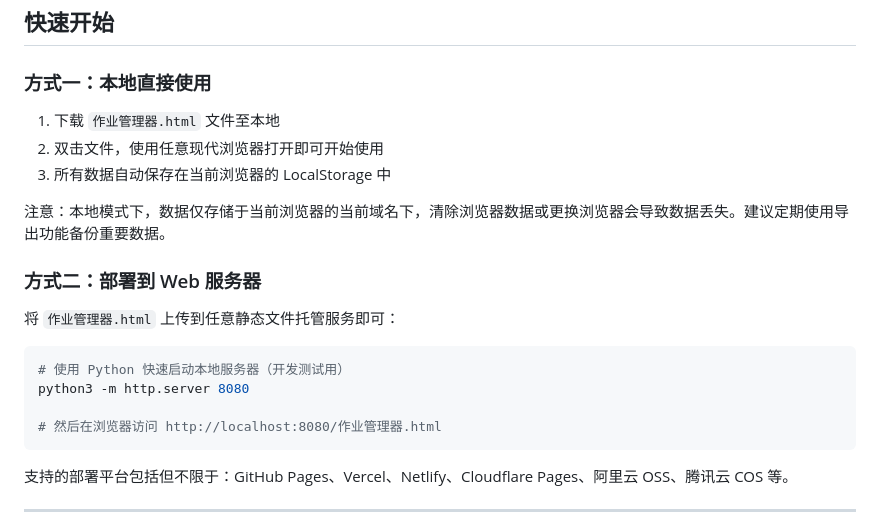
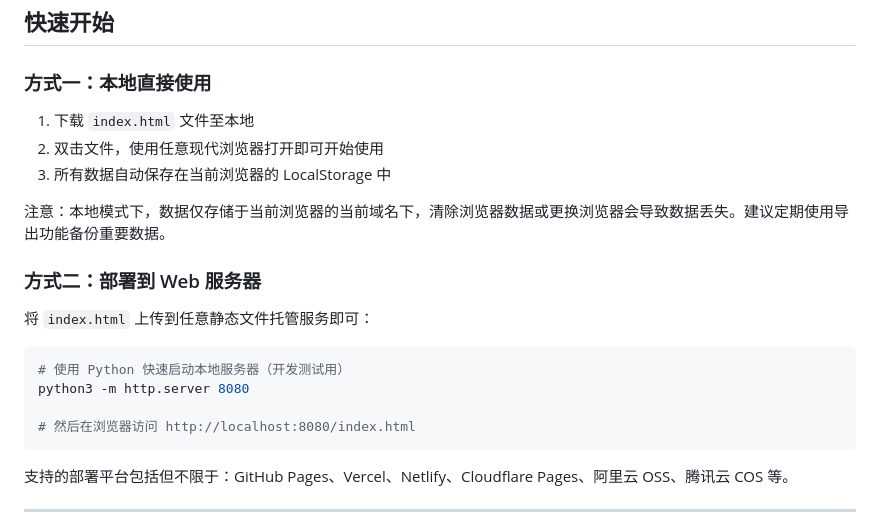
Before and after one commit to lusq5174/homework-manager, a Markdown page: README.md, the part around the change. Drawn GitHub-style.

````diff
--- a/README.md
+++ b/README.md
@@ -79,7 +79,7 @@
 
 ### 方式一：本地直接使用
 
-1. 下载 `作业管理器.html` 文件至本地
+1. 下载 `index.html` 文件至本地
 2. 双击文件，使用任意现代浏览器打开即可开始使用
 3. 所有数据自动保存在当前浏览器的 LocalStorage 中
 
@@ -87,13 +87,13 @@
 
 ### 方式二：部署到 Web 服务器
 
-将 `作业管理器.html` 上传到任意静态文件托管服务即可：
+将 `index.html` 上传到任意静态文件托管服务即可：
 
 ```bash
 # 使用 Python 快速启动本地服务器（开发测试用）
 python3 -m http.server 8080
 
-# 然后在浏览器访问 http://localhost:8080/作业管理器.html
+# 然后在浏览器访问 http://localhost:8080/index.html
 ```
 
 支持的部署平台包括但不限于：GitHub Pages、Vercel、Netlify、Cloudflare Pages、阿里云 OSS、腾讯云 COS 等。
````
